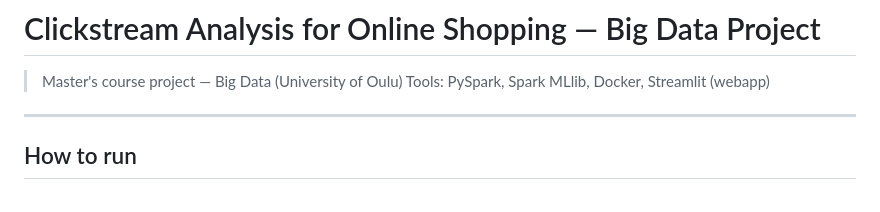
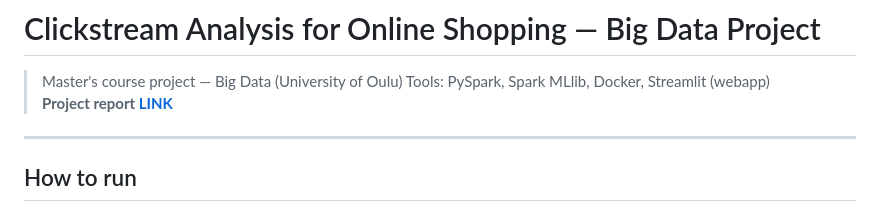
Before and after one commit to namvdo/bdpa-clickflow, a Markdown page: README.md, the part around the change. Drawn GitHub-style.

Commit message:
Add project report link to README
Updated README to include project report link and formatting.

```diff
--- a/README.md
+++ b/README.md
@@ -2,7 +2,7 @@
 
 > Master's course project — Big Data (University of Oulu)
 > Tools: PySpark, Spark MLlib, Docker, Streamlit (webapp)
-
+**Project report [LINK](./main.pdf)**
 ---
 
 ## How to run
```
